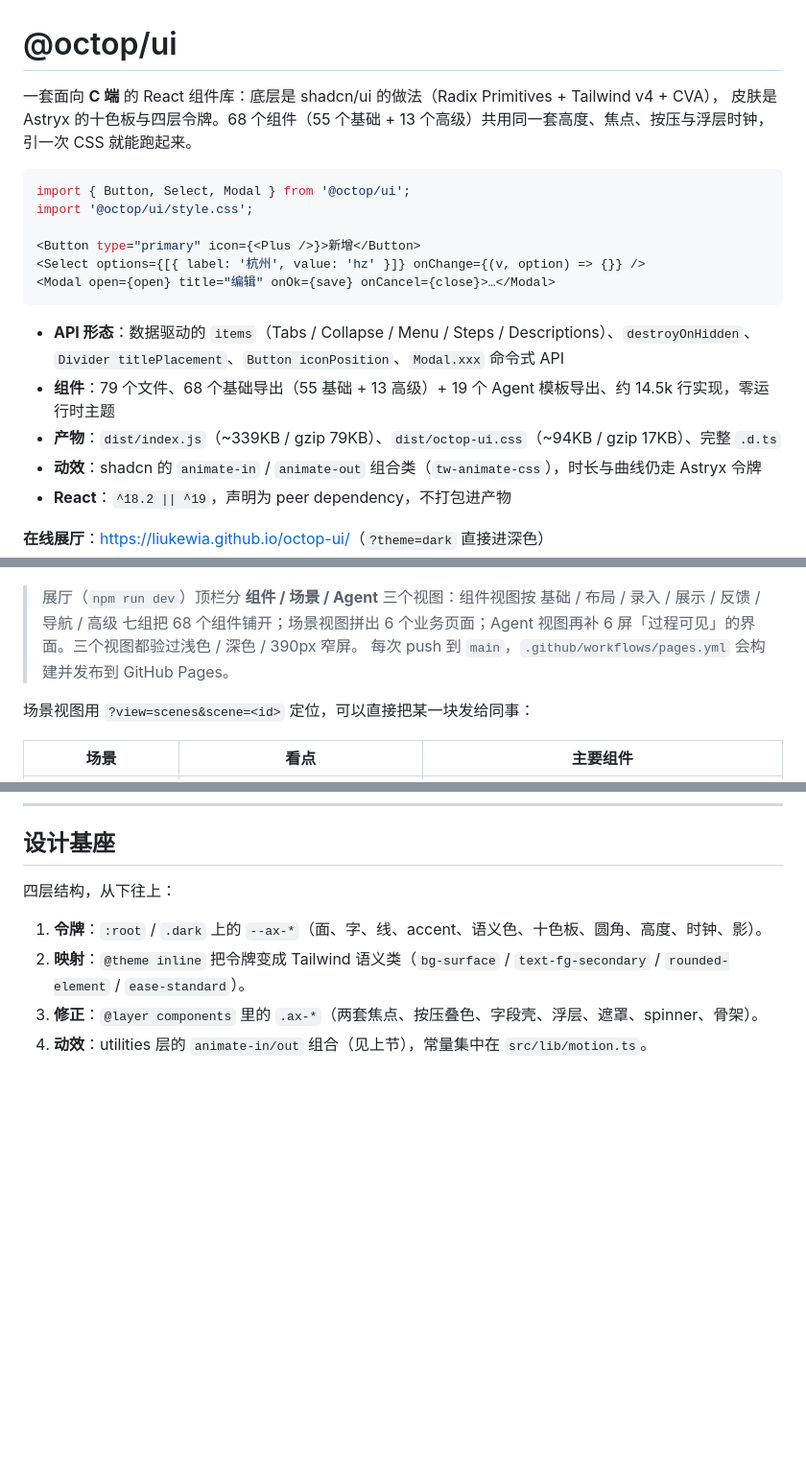
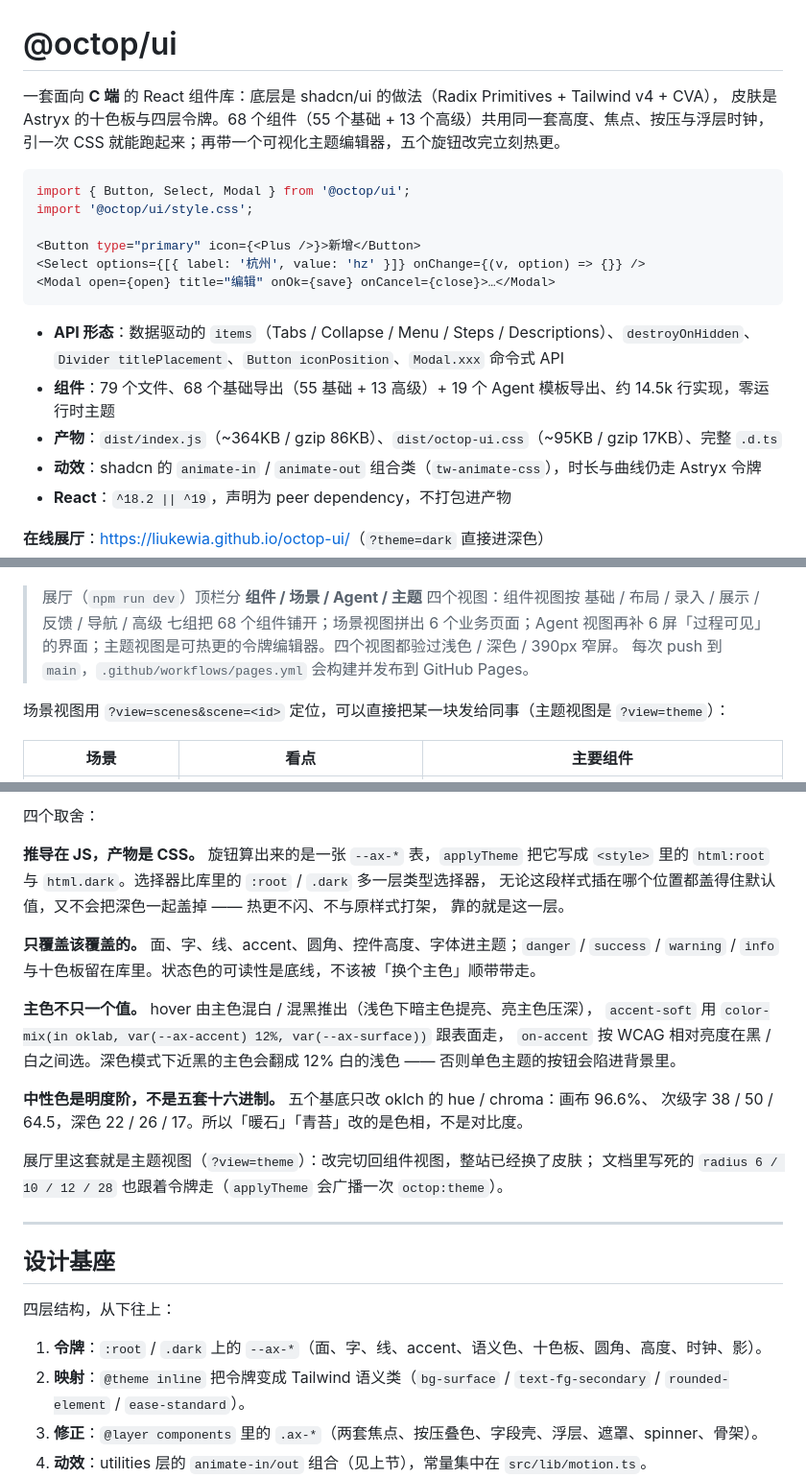
Before and after one commit to liukewia/octop-ui, a Markdown page: README.md, 3 parts joined by grey strips. Shown at 96% size. Rendered like a GitHub page; blank space fills up the shorter version.

````diff
--- a/README.md
+++ b/README.md
@@ -1,7 +1,7 @@
 # @octop/ui
 
 一套面向 **C 端** 的 React 组件库：底层是 shadcn/ui 的做法（Radix Primitives + Tailwind v4 + CVA），
-皮肤是 Astryx 的十色板与四层令牌。68 个组件（55 个基础 + 13 个高级）共用同一套高度、焦点、按压与浮层时钟，引一次 CSS 就能跑起来。
+皮肤是 Astryx 的十色板与四层令牌。68 个组件（55 个基础 + 13 个高级）共用同一套高度、焦点、按压与浮层时钟，引一次 CSS 就能跑起来；再带一个可视化主题编辑器，五个旋钮改完立刻热更。
 
 ```tsx
 import { Button, Select, Modal } from '@octop/ui';
@@ -14,7 +14,7 @@ import '@octop/ui/style.css';
 
 - **API 形态**：数据驱动的 `items`（Tabs / Collapse / Menu / Steps / Descriptions）、`destroyOnHidden`、`Divider titlePlacement`、`Button iconPosition`、`Modal.xxx` 命令式 API
 - **组件**：79 个文件、68 个基础导出（55 基础 + 13 高级）+ 19 个 Agent 模板导出、约 14.5k 行实现，零运行时主题
-- **产物**：`dist/index.js`（~339KB / gzip 79KB）、`dist/octop-ui.css`（~94KB / gzip 17KB）、完整 `.d.ts`
+- **产物**：`dist/index.js`（~364KB / gzip 86KB）、`dist/octop-ui.css`（~95KB / gzip 17KB）、完整 `.d.ts`
 - **动效**：shadcn 的 `animate-in` / `animate-out` 组合类（`tw-animate-css`），时长与曲线仍走 Astryx 令牌
 - **React**：`^18.2 || ^19`，声明为 peer dependency，不打包进产物
 
@@ -22,10 +22,10 @@ import '@octop/ui/style.css';
 
 ![展厅首屏](docs/demo-light.png)
 
-> 展厅（`npm run dev`）顶栏分 **组件 / 场景 / Agent** 三个视图：组件视图按 基础 / 布局 / 录入 / 展示 / 反馈 / 导航 / 高级 七组把 68 个组件铺开；场景视图拼出 6 个业务页面；Agent 视图再补 6 屏「过程可见」的界面。三个视图都验过浅色 / 深色 / 390px 窄屏。
+> 展厅（`npm run dev`）顶栏分 **组件 / 场景 / Agent / 主题** 四个视图：组件视图按 基础 / 布局 / 录入 / 展示 / 反馈 / 导航 / 高级 七组把 68 个组件铺开；场景视图拼出 6 个业务页面；Agent 视图再补 6 屏「过程可见」的界面；主题视图是可热更的令牌编辑器。四个视图都验过浅色 / 深色 / 390px 窄屏。
 > 每次 push 到 `main`，`.github/workflows/pages.yml` 会构建并发布到 GitHub Pages。
 
-场景视图用 `?view=scenes&scene=<id>` 定位，可以直接把某一块发给同事：
+场景视图用 `?view=scenes&scene=<id>` 定位，可以直接把某一块发给同事（主题视图是 `?view=theme`）：
 
 | 场景 | 看点 | 主要组件 |
 | --- | --- | --- |
@@ -613,3 +653,26 @@ import {
+四个取舍：
+
+**推导在 JS，产物是 CSS。** 旋钮算出来的是一张 `--ax-*` 表，`applyTheme` 把它写成 `<style>`
+里的 `html:root` 与 `html.dark`。选择器比库里的 `:root` / `.dark` 多一层类型选择器，
+无论这段样式插在哪个位置都盖得住默认值，又不会把深色一起盖掉 —— 热更不闪、不与原样式打架，
+靠的就是这一层。
+
+**只覆盖该覆盖的。** 面、字、线、accent、圆角、控件高度、字体进主题；`danger` / `success` /
+`warning` / `info` 与十色板留在库里。状态色的可读性是底线，不该被「换个主色」顺带带走。
+
+**主色不只一个值。** hover 由主色混白 / 混黑推出（浅色下暗主色提亮、亮主色压深），
+`accent-soft` 用 `color-mix(in oklab, var(--ax-accent) 12%, var(--ax-surface))` 跟表面走，
+`on-accent` 按 WCAG 相对亮度在黑 / 白之间选。深色模式下近黑的主色会翻成 12% 白的浅色 ——
+否则单色主题的按钮会陷进背景里。
+
+**中性色是明度阶，不是五套十六进制。** 五个基底只改 oklch 的 hue / chroma：画布 96.6%、
+次级字 38 / 50 / 64.5，深色 22 / 26 / 17。所以「暖石」「青苔」改的是色相，不是对比度。
+
+展厅里这套就是主题视图（`?view=theme`）：改完切回组件视图，整站已经换了皮肤；
+文档里写死的 `radius 6 / 10 / 12 / 28` 也跟着令牌走（`applyTheme` 会广播一次 `octop:theme`）。
+
+---
+
 ## 设计基座
 
 四层结构，从下往上：
````
Also changed, not shown: other parts of README.md (+44 -0 lines), docs/demo-theme.png (added), 10 other files.
